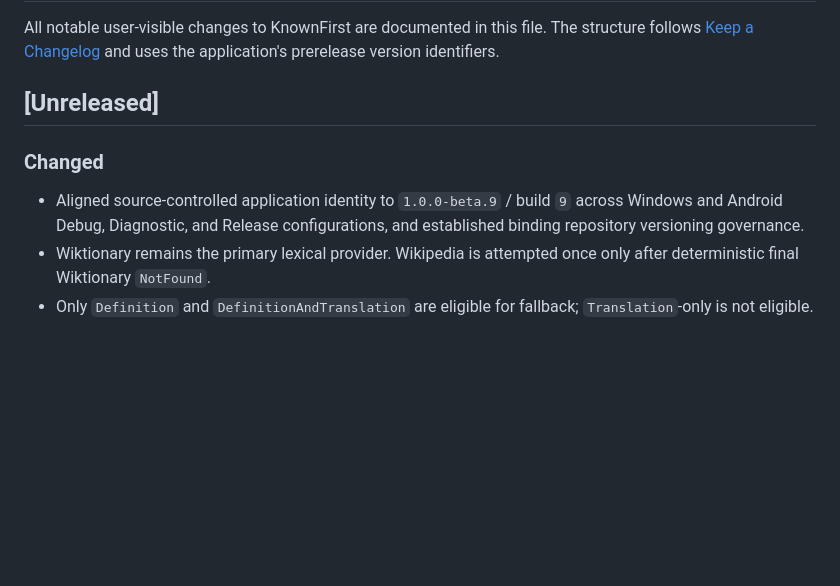
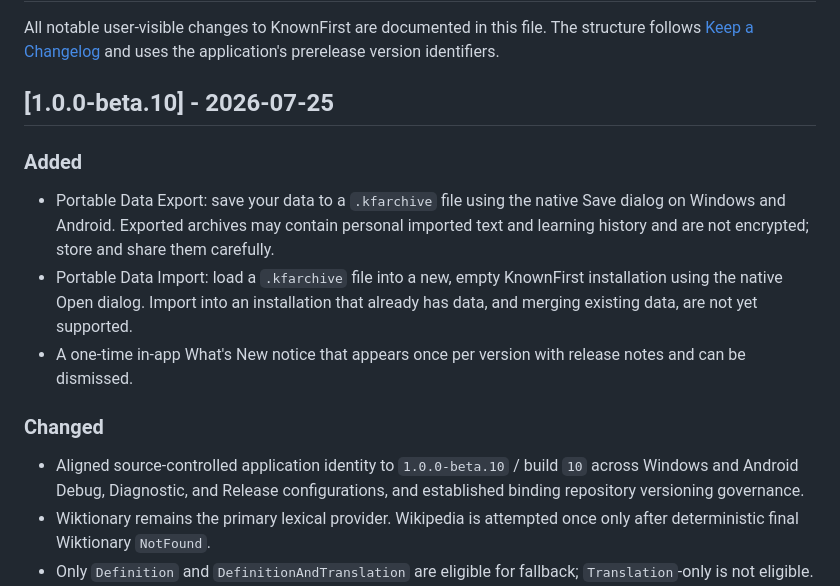
Before and after one commit to Tachiguro/KnownFirst, a Markdown page: CHANGELOG.md, the part around the change. Drawn GitHub-style; blank space fills up the shorter version.

Commit message:
docs: record Beta 10 recovery release
Cut the accumulated "[Unreleased]" changelog section as
"[1.0.0-beta.10] - 2026-07-25" and add the concise, user-visible Beta
10 additions: portable Data Export to a .kfarchive file and Data
Import into a new empty installation, both via native Save/Open
dialogs on Windows and Android; the one-time in-app What's New
notice; that import into an installation that already has data and
merging existing data are not yet supported; and that exported
archives may contain personal imported text and learning history and
are not encrypted. Updated the identity-alignment line already in
that section from beta.9/build 9 to beta.10/build 10 to match.

docs/CURRENT_WORK.md was left untouched: it documents an unrelated
branch (docs/strict-task-execution-workflow) and task thread with its
own PR, baseline, and staged commit/push/PR process, not this
feature branch's Beta 10 work - editing just its stale version
reference without reconciling the rest would make it more misleading,
not less, and reconciling the rest would be exactly the "broad
documentation update" this task rules out.

```diff
--- a/CHANGELOG.md
+++ b/CHANGELOG.md
@@ -4,11 +4,17 @@ All notable user-visible changes to KnownFirst are documented in this file.
 The structure follows [Keep a Changelog](https://keepachangelog.com/en/1.1.0/)
 and uses the application's prerelease version identifiers.
 
-## [Unreleased]
+## [1.0.0-beta.10] - 2026-07-25
+
+### Added
+
+- Portable Data Export: save your data to a `.kfarchive` file using the native Save dialog on Windows and Android. Exported archives may contain personal imported text and learning history and are not encrypted; store and share them carefully.
+- Portable Data Import: load a `.kfarchive` file into a new, empty KnownFirst installation using the native Open dialog. Import into an installation that already has data, and merging existing data, are not yet supported.
+- A one-time in-app What's New notice that appears once per version with release notes and can be dismissed.
 
 ### Changed
 
-- Aligned source-controlled application identity to `1.0.0-beta.9` / build `9` across Windows and Android Debug, Diagnostic, and Release configurations, and established binding repository versioning governance.
+- Aligned source-controlled application identity to `1.0.0-beta.10` / build `10` across Windows and Android Debug, Diagnostic, and Release configurations, and established binding repository versioning governance.
 - Wiktionary remains the primary lexical provider. Wikipedia is attempted once only after deterministic final Wiktionary `NotFound`.
 - Only `Definition` and `DefinitionAndTranslation` are eligible for fallback; `Translation`-only is not eligible.
 - `Timeout`, rate limit, network/transient failure, `ParseFailure`, `PermanentFailure`, and caller cancellation do not trigger fallback.
```
